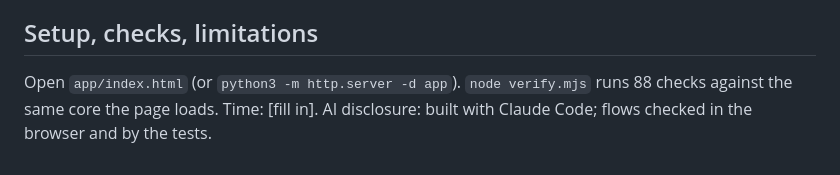
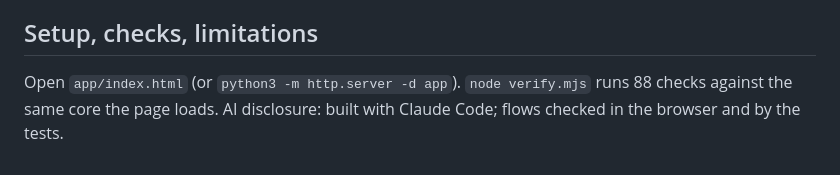
Before and after one commit to heatherluuu99/nexus-task-qc, a Markdown page: NOTES.md, the part around the change. Rendered like a GitHub page.

Commit message:
Drop the time placeholder from the notes

```diff
--- a/NOTES.md
+++ b/NOTES.md
@@ -74,4 +74,4 @@ unchanged. Customer audits prove a defect exists; only random audits estimate it
 ## Setup, checks, limitations
 
 Open `app/index.html` (or `python3 -m http.server -d app`). `node verify.mjs` runs 88 checks
-against the same core the page loads. Time: [fill in]. AI disclosure: built with Claude Code; flows checked in the browser and by the tests.
+against the same core the page loads. AI disclosure: built with Claude Code; flows checked in the browser and by the tests.
```
